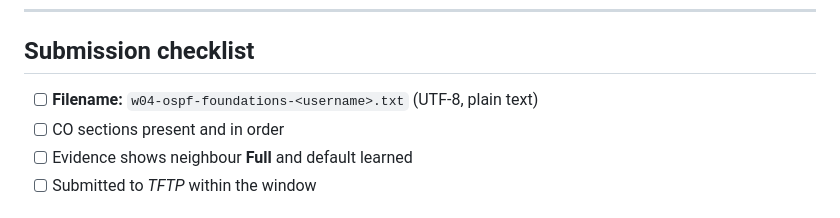
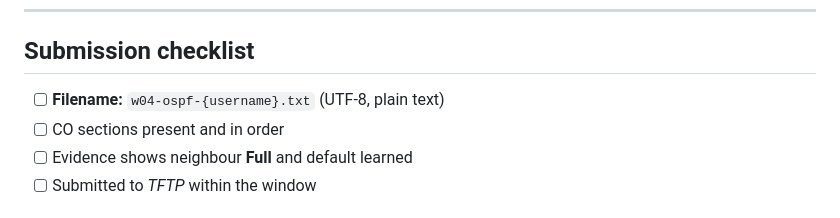
Before and after one commit to ayalac1111/Networking-Courses, a Markdown page: 25F-CST8371/labs/w04-OSPF-fundamental.md, the part around the change. Rendered like a GitHub page.

Commit message:
fix(w04-OSPF-fundamentals): fix filename in Submission Checklist

```diff
--- a/25F-CST8371/labs/w04-OSPF-fundamental.md
+++ b/25F-CST8371/labs/w04-OSPF-fundamental.md
@@ -352,7 +352,7 @@ show tcp brief                 # Must be sshed into CORE
 
 ---
 ## Submission checklist
-- [ ] **Filename:** `w04-ospf-foundations-<username>.txt` (UTF‑8, plain text)
+- [ ] **Filename:** `w04-ospf-{username}.txt` (UTF‑8, plain text)
 - [ ] CO sections present and in order
 - [ ] Evidence shows neighbour **Full** and default learned
 - [ ] Submitted to *TFTP* within the window
```
